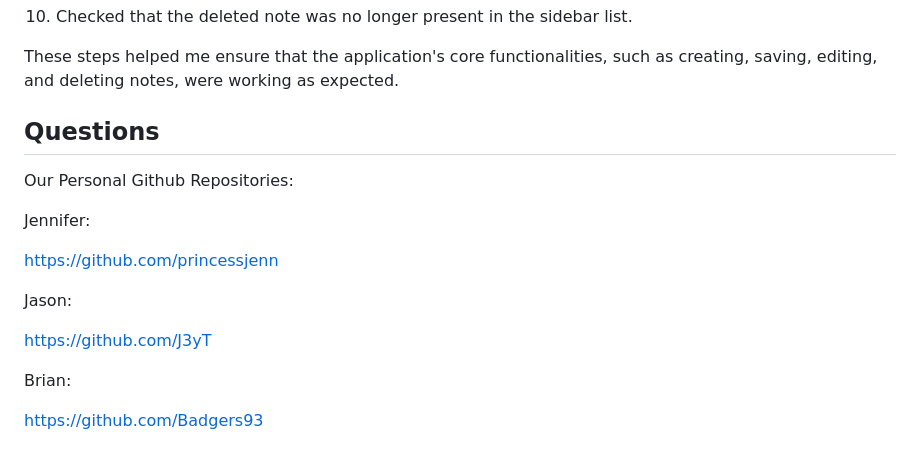
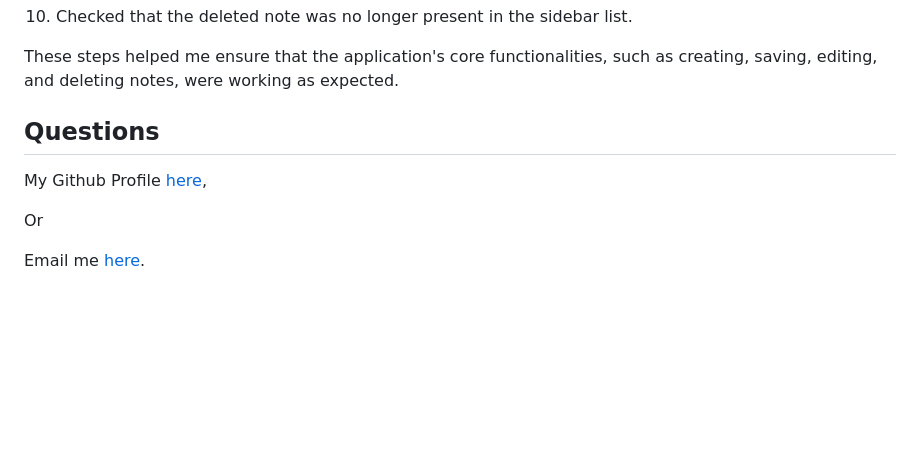
Before and after one commit to princessjenn/Express-NoteTaker, a Markdown page: README.md, the part around the change. Drawn GitHub-style; blank space fills up the shorter version.

Commit message:
finished readme file

```diff
--- a/README.md
+++ b/README.md
@@ -151,23 +151,10 @@ To test the application, I performed the following steps:
 These steps helped me ensure that the application's core functionalities, such as creating, saving, editing, and deleting notes, were working as expected.
 
 
-
-
-
-
-
 ## Questions
 
-Our Personal Github Repositories:
+My Github Profile [here](https://github.com/princessjenn),
 
-Jennifer:
+Or
 
-https://github.com/princessjenn
-
-Jason:
-
-https://github.com/J3yT
-
-Brian:
-
-https://github.com/Badgers93
+Email me [here](j.eckenrode@me.com).
```
